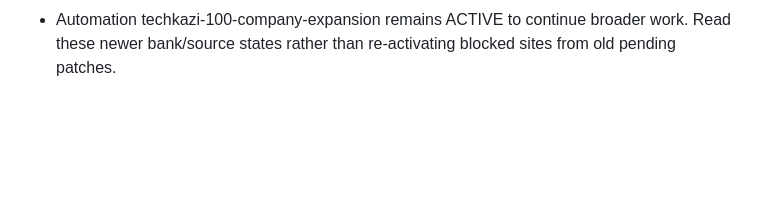
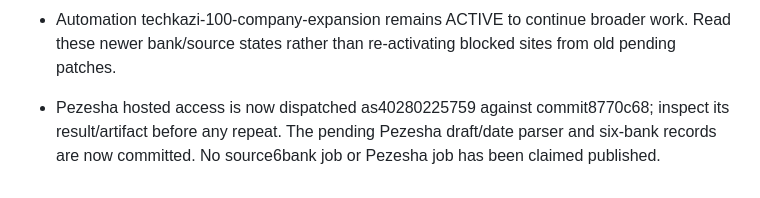
Before and after one commit to kimtour/techjobs-africa, a Markdown page: HANDOFF.md, the part around the change. GitHub-like rendering; blank space fills up the shorter version.

Commit message:
Record pending hosted Pezesha check for automatic continuation

```diff
--- a/HANDOFF.md
+++ b/HANDOFF.md
@@ -149,3 +149,5 @@ Preserve unrelated `.vscode/` and `_build/` files.
 - The9-source production run40278312976 SUCCESS and private data7ae3452; all9 new sources healthy+complete and0newjobs. Current accepted totals measured:2,778AllJobs and28direct/legacyCompanyCareerPage jobs. Daily scheduled expiry/updates changed existing inventory; the9 zero-result collectors did not invent jobs. docs/company-expansion-progress.json records baseline14employerIDs,23currently configured employer records across21registry collectors,9additional verified companies out of100requested. Monitors/blocked/pending are excluded.
 - Pezesha pending work is now locally verified and committed as inactive: source employer_f3e0064cbce58d03,10raw/5technical/2Kenyaeligible. Explicit expired consultancy deadline verified2025-11-30T23:59:59+03:00; code parses reviewed human dates strictly, source has persisted seeded surrogate URL UUIDs. Full301Python tests and lint passed. Hosted access, isolated trial, publication review and activation are NEXT; do not claim these2jobs are live. M0local /tmp/techkazi-pezesha-m0-local; source review docs/employer-discovery/pezesha-review/.
 - Automation techkazi-100-company-expansion remains ACTIVE to continue broader work. Read these newer bank/source states rather than re-activating blocked sites from old pending patches.
+
+- Pezesha hosted access is now dispatched as40280225759 against commit8770c68; inspect its result/artifact before any repeat. The pending Pezesha draft/date parser and six-bank records are now committed. No source6bank job or Pezesha job has been claimed published.
```
